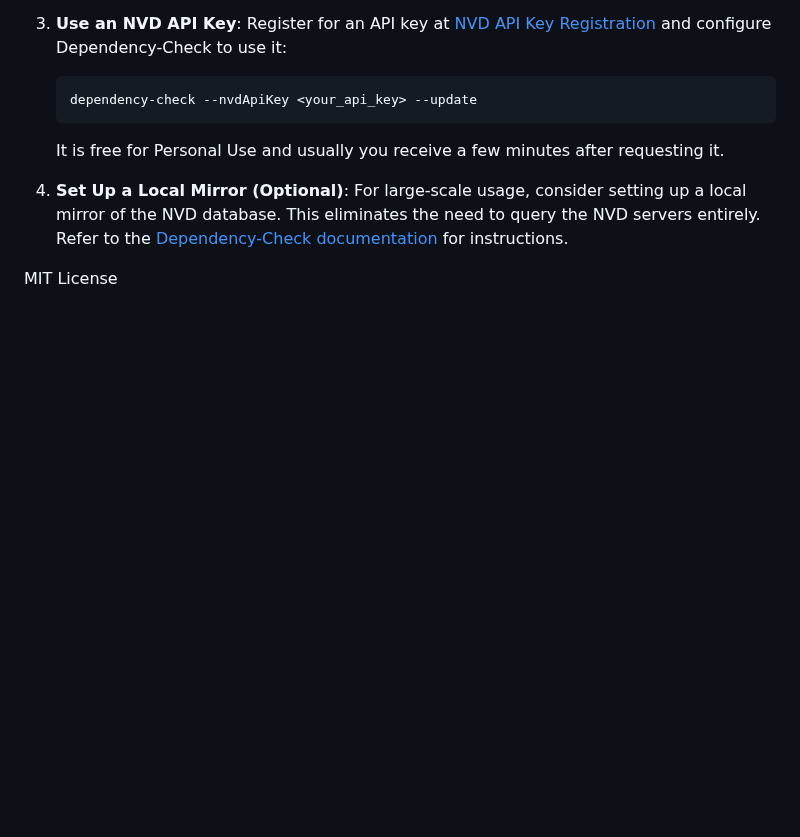
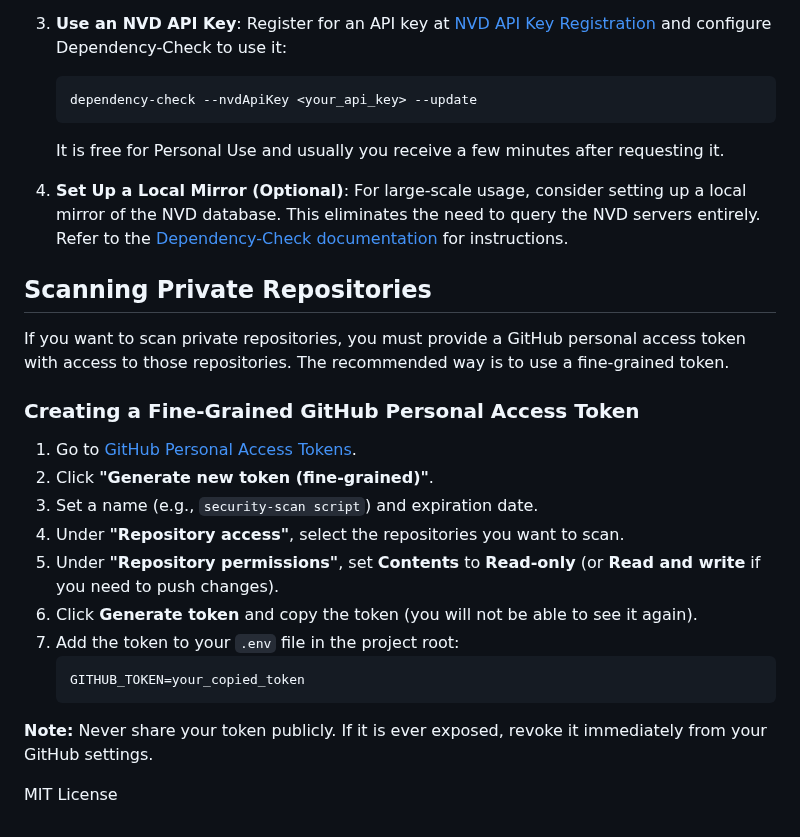
Before and after one commit to alpersonalwebsite/security-scan, a Markdown page: README.md, the part around the change. GitHub-like rendering; blank space fills up the shorter version.

Commit message:
several updates

````diff
--- a/README.md
+++ b/README.md
@@ -144,4 +144,23 @@ To efficiently scan multiple repositories, follow these steps:
 4. **Set Up a Local Mirror (Optional)**:
    For large-scale usage, consider setting up a local mirror of the NVD database. This eliminates the need to query the NVD servers entirely. Refer to the [Dependency-Check documentation](https://jeremylong.github.io/DependencyCheck/dependency-check-mirror.html) for instructions.
 
+## Scanning Private Repositories
+
+If you want to scan private repositories, you must provide a GitHub personal access token with access to those repositories. The recommended way is to use a fine-grained token.
+
+### Creating a Fine-Grained GitHub Personal Access Token
+
+1. Go to [GitHub Personal Access Tokens](https://github.com/settings/tokens).
+2. Click **"Generate new token (fine-grained)"**.
+3. Set a name (e.g., `security-scan script`) and expiration date.
+4. Under **"Repository access"**, select the repositories you want to scan.
+5. Under **"Repository permissions"**, set **Contents** to **Read-only** (or **Read and write** if you need to push changes).
+6. Click **Generate token** and copy the token (you will not be able to see it again).
+7. Add the token to your `.env` file in the project root:
+   ```env
+   GITHUB_TOKEN=your_copied_token
+   ```
+
+**Note:** Never share your token publicly. If it is ever exposed, revoke it immediately from your GitHub settings.
+
 MIT License
````
